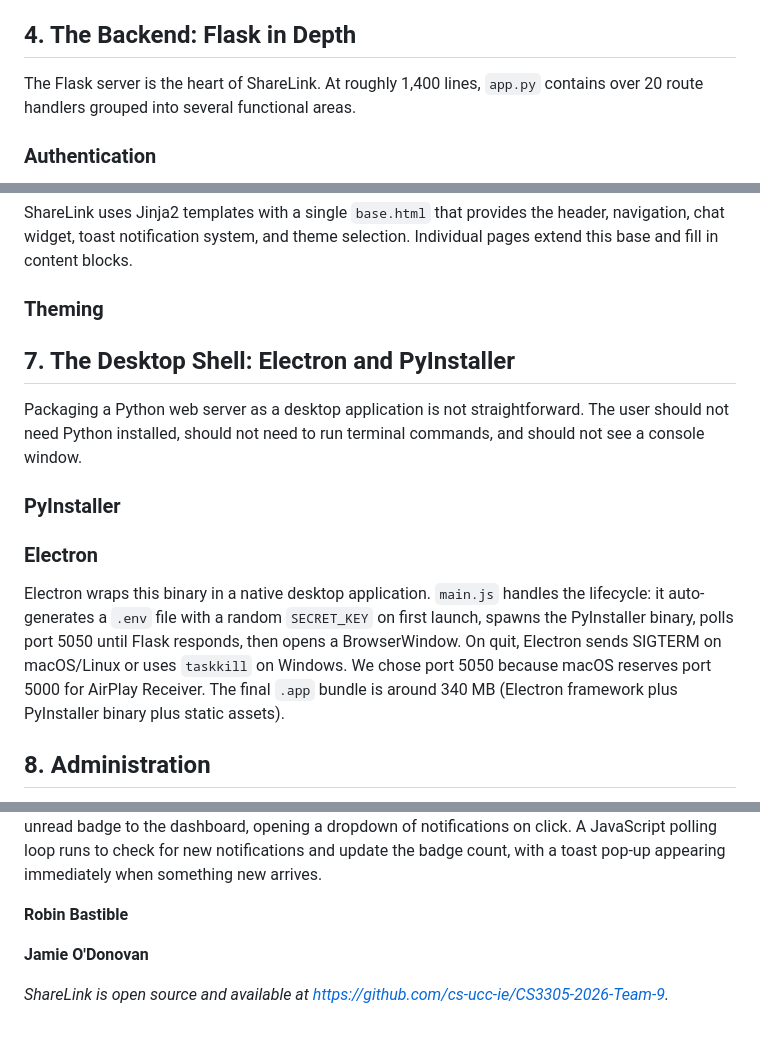
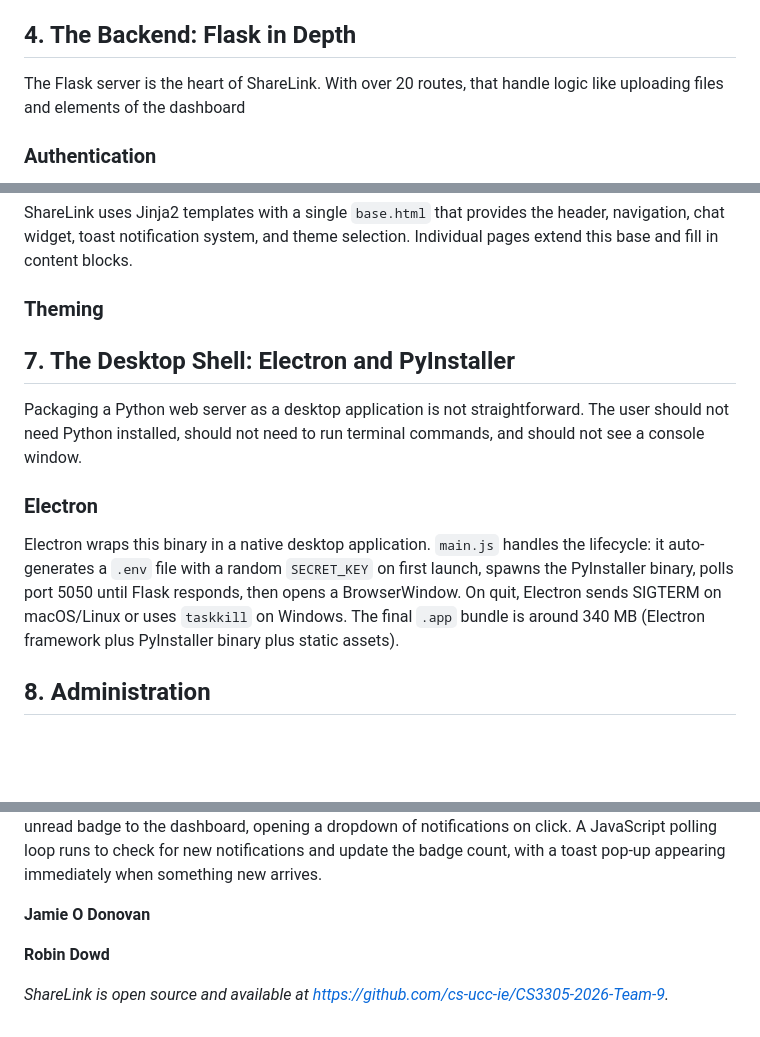
Before and after one commit to cs-ucc-ie/CS3305-2026-Team-9, a Markdown page: REPORT.md, 3 parts joined by grey strips. GitHub-like rendering; blank space fills up the shorter version.

```diff
--- a/REPORT.md
+++ b/REPORT.md
@@ -63,8 +64,7 @@ or the project directory in development.
 
 ## 4. The Backend: Flask in Depth
 
-The Flask server is the heart of ShareLink. At roughly 1,400 lines, `app.py`
-contains over 20 route handlers grouped into several functional areas.
+The Flask server is the heart of ShareLink. With over 20 routes, that handle logic like uploading files and elements of the dashboard
 
 ### Authentication
 
@@ -147,14 +153,13 @@ selection. Individual pages extend this base and fill in content blocks.
 ### Theming
 
 
+
+
 ## 7. The Desktop Shell: Electron and PyInstaller
 
 Packaging a Python web server as a desktop application is not straightforward.
 The user should not need Python installed, should not need to run terminal
 commands, and should not see a console window.
-
-### PyInstaller
-
 
 ### Electron
 
@@ -162,8 +167,7 @@ Electron wraps this binary in a native desktop application. `main.js` handles
 the lifecycle: it auto-generates a `.env` file with a random `SECRET_KEY` on
 first launch, spawns the PyInstaller binary, polls port 5050 until Flask
 responds, then opens a BrowserWindow. On quit, Electron sends SIGTERM on
-macOS/Linux or uses `taskkill` on Windows. We chose port 5050 because macOS
-reserves port 5000 for AirPlay Receiver. The final `.app` bundle is around
+macOS/Linux or uses `taskkill` on Windows. The final `.app` bundle is around
 340 MB (Electron framework plus PyInstaller binary plus static assets).
 
 ## 8. Administration
@@ -215,9 +221,10 @@ I also added a settings page accessible by the dashboard. The feature i added to
 
 I also added a notification system that notifies the users of messages, friend request, and so on. A `notification` table was added to the database to send notifications with message content, a link, read status, and a timestamp. Two API endpoints were created. One to fetch notifications for the current user and one to mark them all as read. On the frontend I added a notification bell with an unread badge to the dashboard, opening a dropdown of notifications on click. A JavaScript polling loop runs to check for new notifications and update the badge count, with a toast pop-up appearing immediately when something new arrives.
 
-**Robin Bastible**
+**Jamie O Donovan**
 
-**Jamie O'Donovan**
+**Robin Dowd**
+
 
 
 *ShareLink is open source and available at
```
Also changed, not shown: other parts of REPORT.md (+18 -9 lines).
